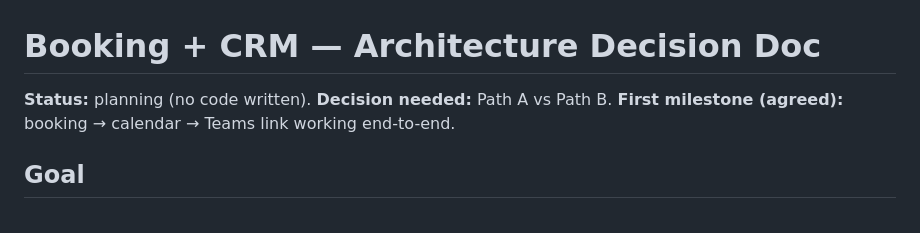
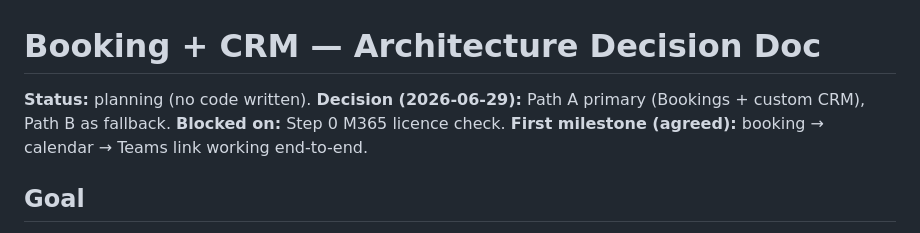
Before and after one commit to finlayjack89/Settlepay_Website, a Markdown page: Docs/BOOKING-CRM-PLAN.md, the part around the change. Drawn GitHub-style.

Commit message:
docs: record Path A decision in booking/CRM plan
Co-Authored-By: Claude Opus 4.8 <noreply@anthropic.com>

```diff
--- a/Docs/BOOKING-CRM-PLAN.md
+++ b/Docs/BOOKING-CRM-PLAN.md
@@ -1,6 +1,7 @@
 # Booking + CRM — Architecture Decision Doc
 
-**Status:** planning (no code written). **Decision needed:** Path A vs Path B.
+**Status:** planning (no code written). **Decision (2026-06-29):** Path A primary
+(Bookings + custom CRM), Path B as fallback. **Blocked on:** Step 0 M365 licence check.
 **First milestone (agreed):** booking → calendar → Teams link working end-to-end.
 
 ## Goal
```
